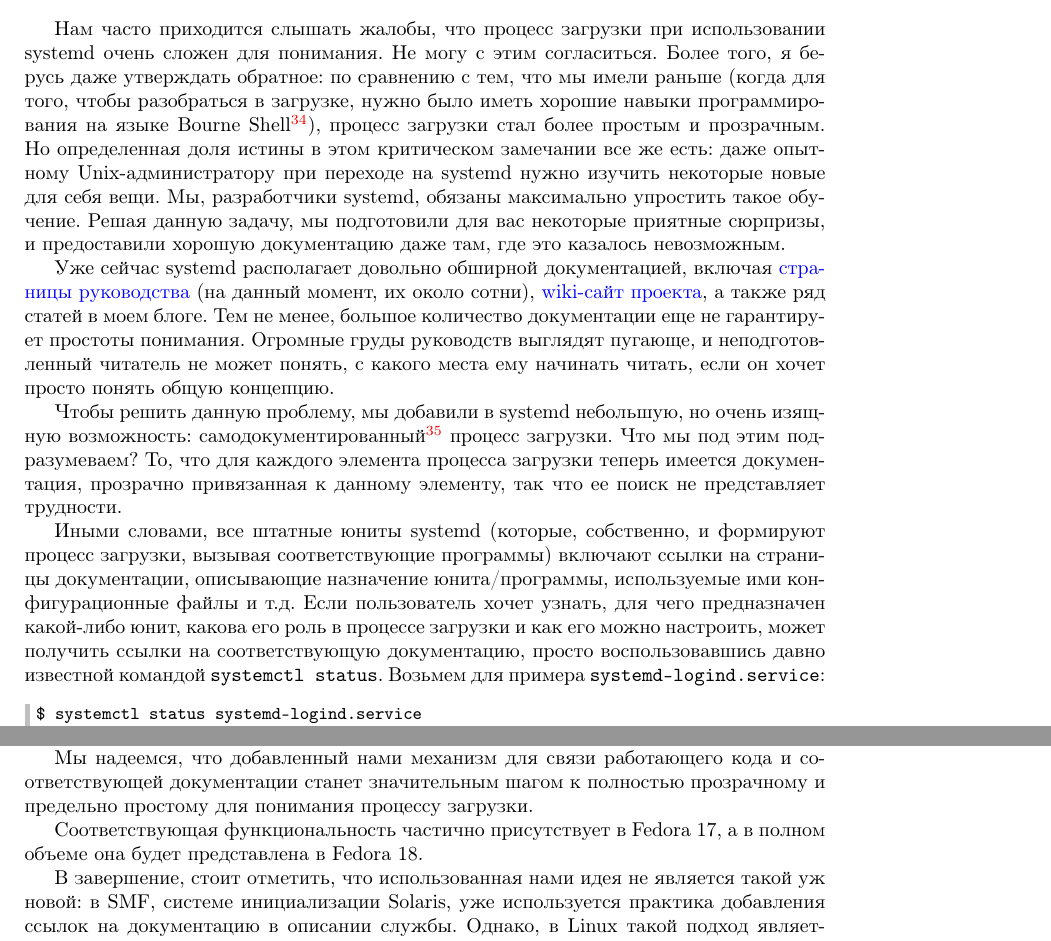
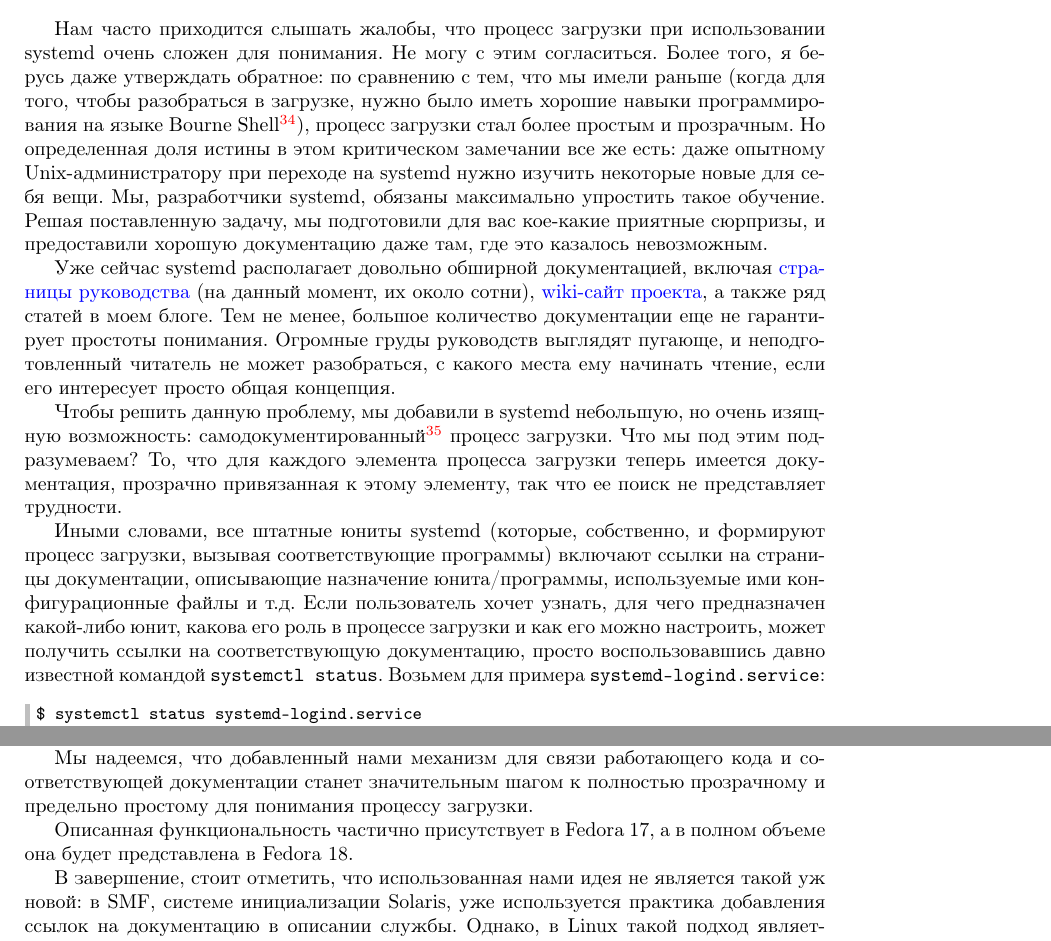
Before and after one commit to nnz1024/s4a, a LaTeX document (s4a.tex): two parts of pages 54 and 55 of 56, joined at a grey line, cut so that both start at the same text. Compiled offline with pdfLaTeX.

Commit message:
Version v11.1 (2012-07-09 00:59) [AUTO]

```diff
--- a/s4a.tex
+++ b/s4a.tex
@@ -29,7 +29,7 @@
 % Из-за бага в пакете fancyvrb, в окружениях Verbatim нельзя использовать URL,
 % содержащие дефисы. Поэтому их определение приходится выносить за пределы
 % окружения
-\newcommand{\defhref}[2]{\newcommand{\tmphref}{\href{#1}{#2}}}
+\newcommand{\defhref}[3]{\newcommand{#1}{\href{#2}{#3}}}
 % Настройка макета страницы
 \setlength{\hoffset}{-1.5cm}
 \addtolength{\textwidth}{2cm}
@@ -3006,7 +3006,7 @@
 определенная доля истины в этом критическом замечании все же есть: даже опытному
 Unix-администратору при переходе на systemd нужно изучить некоторые новые для
 себя вещи. Мы, разработчики systemd, обязаны максимально упростить такое
-обучение. Решая данную задачу, мы подготовили для вас некоторые приятные
+обучение. Решая поставленную задачу, мы подготовили для вас кое-какие приятные
 сюрпризы, и предоставили хорошую документацию даже там, где это казалось
 невозможным.
 
@@ -3016,15 +3016,15 @@
 \href{http://www.freedesktop.org/wiki/Software/systemd}{wiki-сайт проекта}, а
 также ряд статей в моем блоге. Тем не~менее, большое количество документации еще
 не~гарантирует простоты понимания. Огромные груды руководств выглядят пугающе, и
-неподготовленный читатель не~может понять, с какого места ему начинать читать,
-если он хочет просто понять общую концепцию.
+неподготовленный читатель не~может разобраться, с какого места ему начинать
+чтение, если его интересует просто общая концепция.
 
 Чтобы решить данную проблему, мы добавили в systemd небольшую, но очень изящную
 возможность: самодокументированный\footnote{Прим. перев.: В оригинале
 использован термин <<self-explanatory>>, который также можно перевести как
 <<само-объясняющий>>, <<самоочевидный>>.} процесс загрузки. Что мы под этим
 подразумеваем? То, что для каждого элемента процесса загрузки теперь имеется
-документация, прозрачно привязанная к данному элементу, так что ее поиск
+документация, прозрачно привязанная к этому элементу, так что ее поиск
 не~представляет трудности.
 
 Иными словами, все штатные юниты systemd (которые, собственно, и формируют
@@ -3035,7 +3035,7 @@
 можно настроить, может получить ссылки на соответствующую документацию, просто
 воспользовавшись давно известной командой +systemctl status+. Возьмем для
 примера +systemd-logind.service+:
-\defhref{http://www.freedesktop.org/software/systemd/man/systemd-logind.service.html}%
+\defhref{\logind}{http://www.freedesktop.org/software/systemd/man/systemd-logind.service.html}%
 {man:systemd-logind.service(7)}
 \begin{Verbatim}[fontsize=\small,commandchars=\\\{\}]
 $ systemctl status systemd-logind.service
@@ -3104,7 +3104,7 @@
 соответствующей документации станет значительным шагом к полностью прозрачному и
 предельно простому для понимания процессу загрузки.
 
-Соответствующая функциональность частично присутствует в Fedora~17, а в полном
+Описанная функциональность частично присутствует в Fedora~17, а в полном
 объеме она будет представлена в Fedora~18.
 
 В завершение, стоит отметить, что использованная нами идея не~является такой уж
```
Also changed, not shown: s4a.tex (2 more changed lines).
